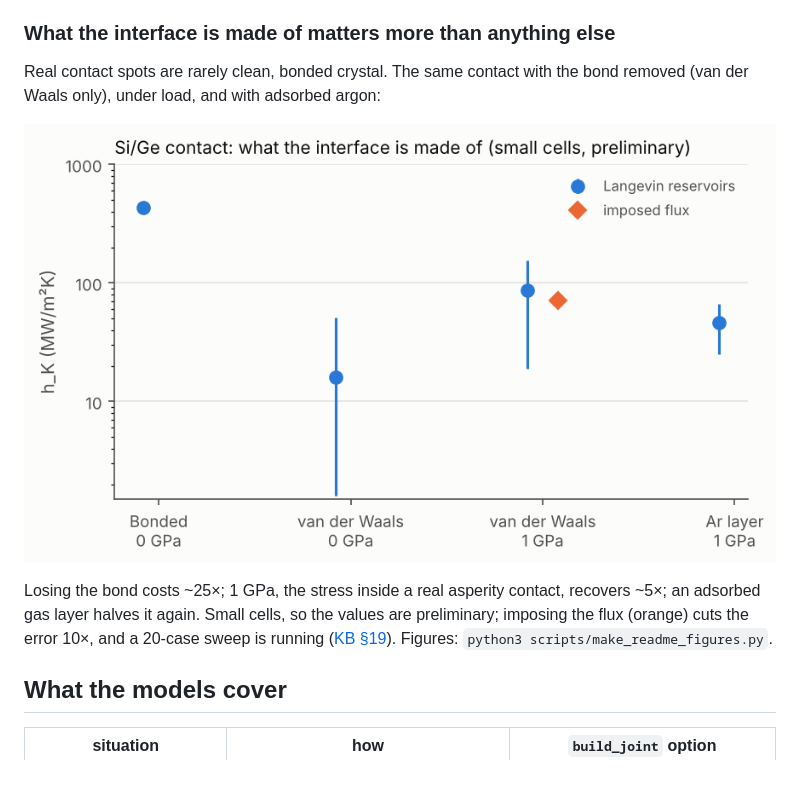
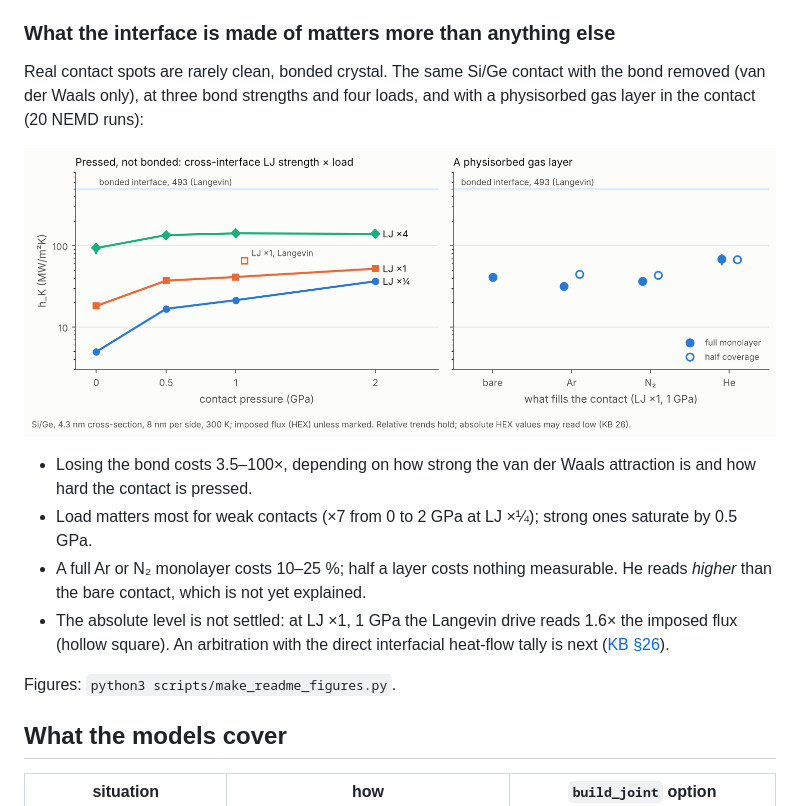
Before and after one commit to ariahosseini/OpenKapitza, a Markdown page: README.md, the part around one of its changes. Drawn GitHub-style; pictures changed too: docs/figures/interface_types-light.png; blank space fills up the shorter version.

```diff
--- a/README.md
+++ b/README.md
@@ -86,6 +86,7 @@ convergence verdict per axis, not a single run ([KB §17](docs/knowledge-base.md
 
 ### What the interface is made of matters more than anything else
 
-Real contact spots are rarely clean, bonded crystal. The same contact with
-the bond removed (van der Waals only), under load, and with adsorbed argon:
+Real contact spots are rarely clean, bonded crystal. The same Si/Ge contact
+with the bond removed (van der Waals only), at three bond strengths and four
+loads, and with a physisorbed gas layer in the contact (20 NEMD runs):
 
@@ -93,9 +94,16 @@ the bond removed (van der Waals only), under load, and with adsorbed argon:
 
-Losing the bond costs ~25×; 1 GPa, the stress inside a real asperity contact,
-recovers ~5×; an adsorbed gas layer halves it again. Small cells, so the
-values are preliminary; imposing the flux (orange) cuts the error 10×, and a
-20-case sweep is running ([KB §19](docs/knowledge-base.md)). Figures:
-`python3 scripts/make_readme_figures.py`.
+- Losing the bond costs 3.5–100×, depending on how strong the van der Waals
+  attraction is and how hard the contact is pressed.
+- Load matters most for weak contacts (×7 from 0 to 2 GPa at LJ ×¼); strong
+  ones saturate by 0.5 GPa.
+- A full Ar or N₂ monolayer costs 10–25 %; half a layer costs nothing
+  measurable. He reads *higher* than the bare contact, which is not yet
+  explained.
+- The absolute level is not settled: at LJ ×1, 1 GPa the Langevin drive
+  reads 1.6× the imposed flux (hollow square). An arbitration with the
+  direct interfacial heat-flow tally is next ([KB §26](docs/knowledge-base.md)).
+
+Figures: `python3 scripts/make_readme_figures.py`.
 
 ## What the models cover
 
```
Also changed, not shown: other parts of README.md (+1 -1 lines), docs/knowledge-base.md (+45 -6 lines), docs/open-issues.md (+4 -4 lines), docs/figures/interface_types-dark.png, 3 other files.
